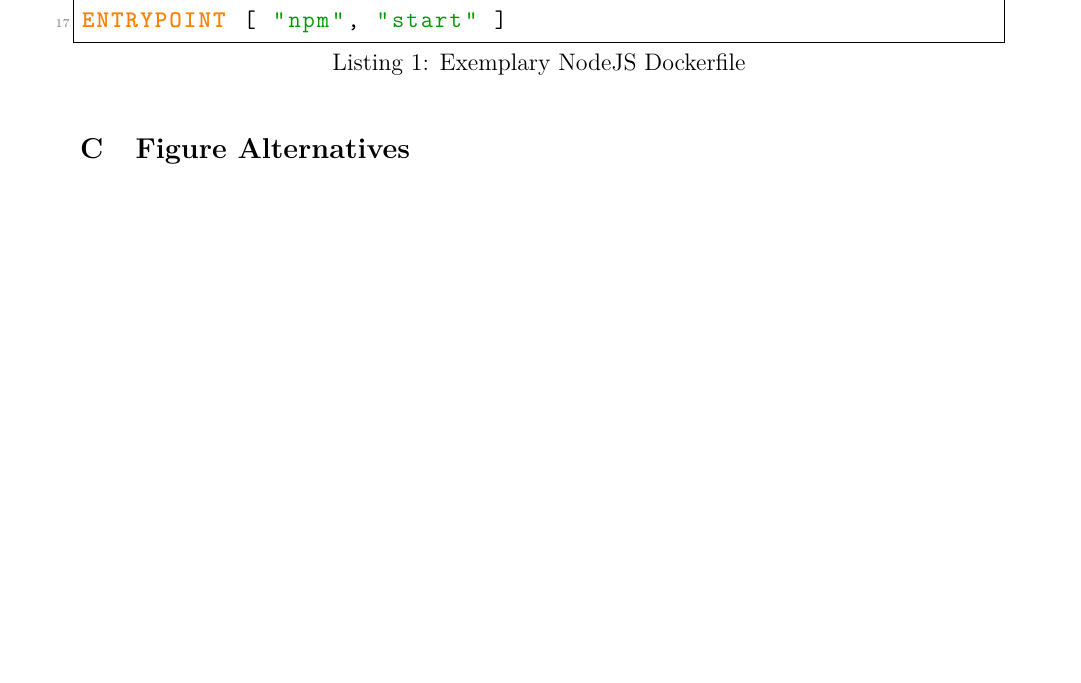
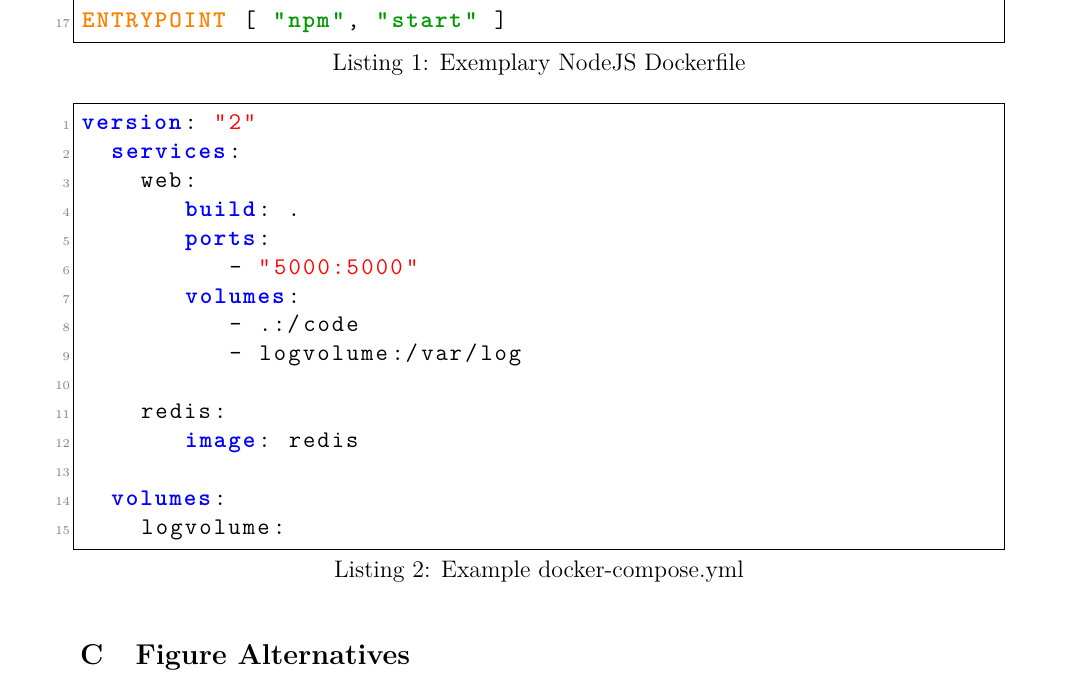
Before and after one commit to hegerdes/Thesis, a LaTeX thesis (Thesis/thesis_main.tex, which reads Thesis/inc/code_docker.inc.tex, Thesis/inc/listings-style.inc.tex): part of page 21 of 25, cut so that both start at the same text, the shorter picture padded with empty space. Compiled offline with pdfLaTeX.

Commit message:
Style fixes

```diff
--- a/Thesis/inc/code_docker.inc.tex
+++ b/Thesis/inc/code_docker.inc.tex
@@ -24,20 +24,20 @@ ENTRYPOINT [ "npm", "start" ]
 \end{lstlisting}
 
 
-% \begin{lstlisting}[language=docker-compose-2,caption={Example docker-compose.yml},breaklines=true,label={code:compose}]
-%     version: '2'
-%     services:
-%       web:
-%          build: .
-%          ports:
-%             - "5000:5000"
-%          volumes:
-%             - .:/code
-%             - logvolume01:/var/log
-%          links:
-%             - redis
-%       redis:
-%          image: redis
-%     volumes:
-%         logvolume01: {}
-%     \end{lstlisting}
+\begin{lstlisting}[language=docker-compose-2,caption={Example docker-compose.yml},breaklines=true,label={code::compose}]
+version: "2"
+  services:
+    web:
+       build: .
+       ports:
+          - "5000:5000"
+       volumes:
+          - .:/code
+          - logvolume:/var/log
+
+    redis:
+       image: redis
+
+  volumes:
+    logvolume:
+\end{lstlisting}
--- a/Thesis/inc/listings-style.inc.tex
+++ b/Thesis/inc/listings-style.inc.tex
@@ -7,7 +7,7 @@
   sensitive=false,
   comment=[l]{\#},
   commentstyle=\color{blue}\ttfamily\texttt{},
-  stringstyle=\color{dkgreen}\ttfamily,
+  stringstyle=\color{dkgreen}\ttfamily\textbf,
   morestring=[b]',
   morestring=[b]"
 }
@@ -24,9 +24,9 @@
   morestring=[b]"
 }
 \lstdefinelanguage{docker-compose-2}{
-  keywords={version, volumes, services, networks},
+  keywords={version, volumes, services, networks, image},
   keywordstyle=\color{blue}\bfseries,
-  keywords=[2]{image, environment, ports, container_name, ports, links, build, expose, env_file, restart, depends_on}
+  keywords=[2]{environment, ports, container_name, ports, links, build, expose, env_file, restart, depends_on}
   keywordstyle=[2]\color{olive}\bfseries,
   identifierstyle=\color{black},
   sensitive=false,
```
Also changed, not shown: Thesis/bib/sources.bib (+19 -10 lines), Thesis/inc/tikz_arch_alt.inc.tex (+1 -1 lines), 1 other file.
